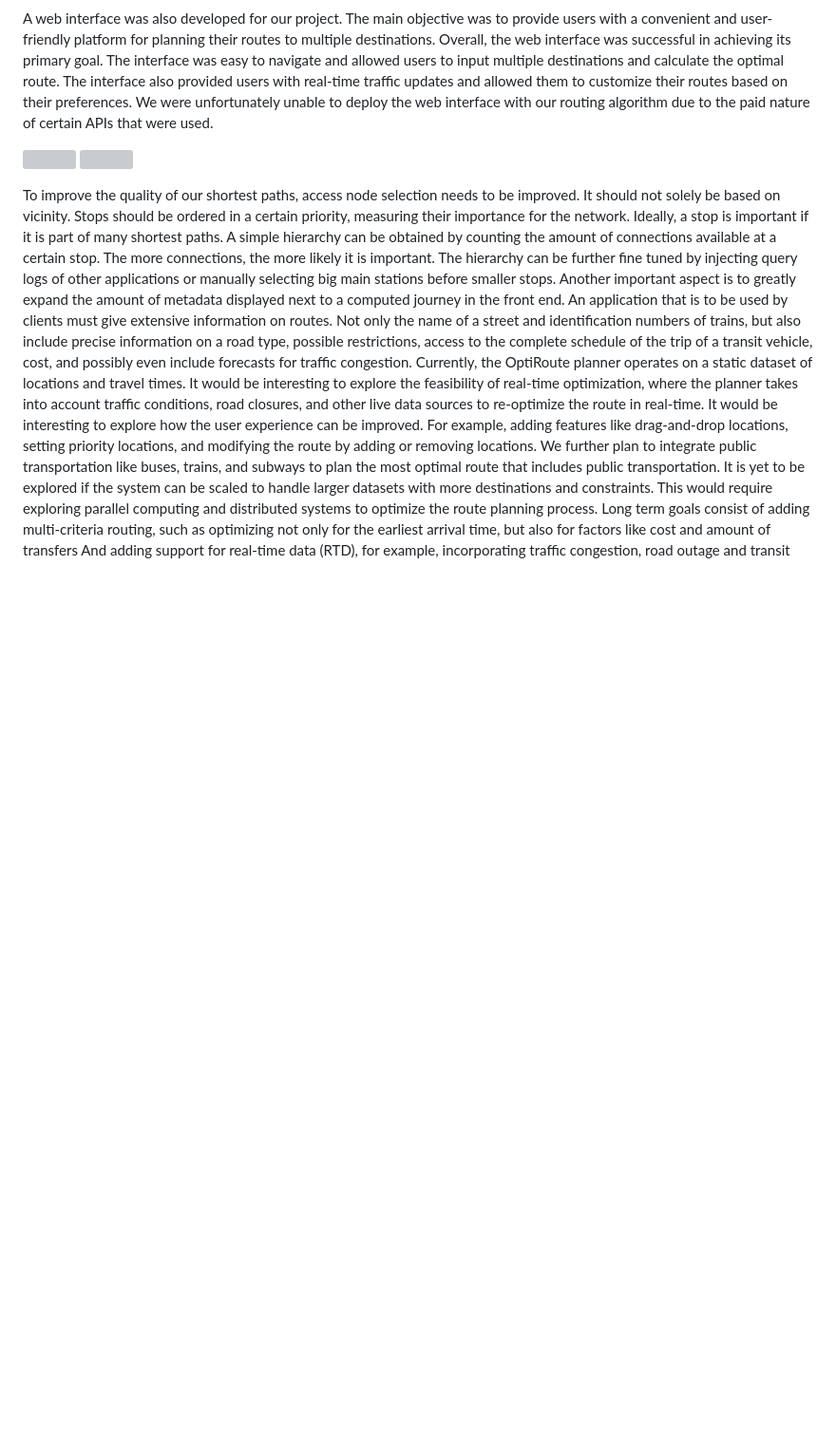
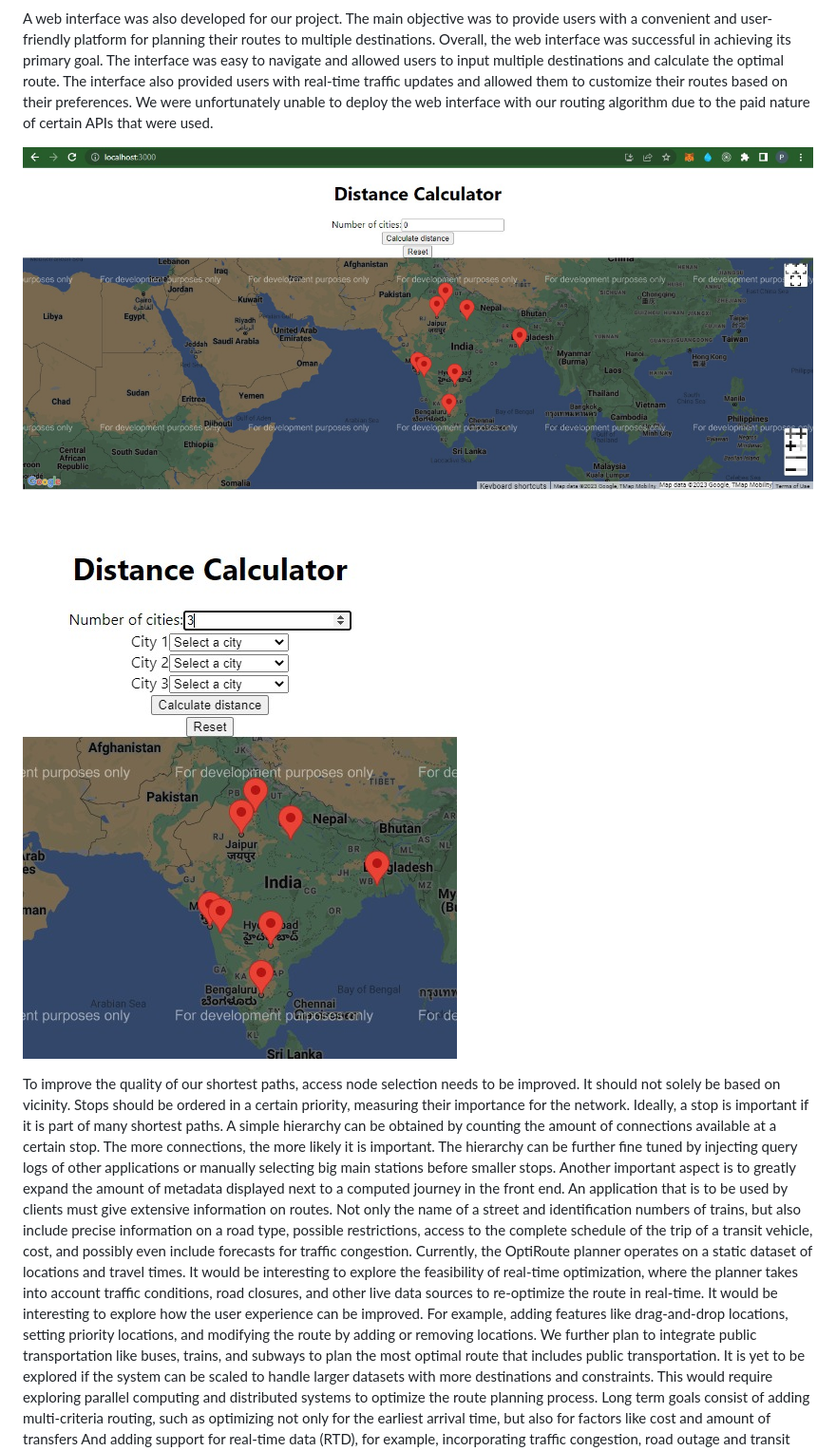
Before and after one commit to bholebaba0135/Destiny-Defined_TARP, a Markdown page: README.md, the part around the change. Shown at 95% size. Drawn GitHub-style; blank space fills up the shorter version; grey boxes are pictures that could not be loaded.

Commit message:
JPEG TO jpeg

```diff
--- a/README.md
+++ b/README.md
@@ -709,8 +709,8 @@ We thus used 10 custom generated graphs with nodes ranging from 21 to 70 and wei
 
 A web interface was also developed for our project. The main objective was to provide users with a convenient and user-friendly platform for planning their routes to multiple destinations. Overall, the web interface was successful in achieving its primary goal. The interface was easy to navigate and allowed users to input multiple destinations and calculate the optimal route. The interface also provided users with real-time traffic updates and allowed them to customize their routes based on their preferences. We were unfortunately unable to deploy the web interface with our routing algorithm due to the paid nature of certain APIs that were used.
 
-![](assets/web1.JPEG)
-![](assets/web2.JPEG)
+![](assets/web1.jpeg)
+![](assets/web2.jpeg)
 
 To improve the quality of our shortest paths, access node selection needs to be improved. It should not solely be based on vicinity. Stops should be ordered in a certain priority, measuring their importance for the network. Ideally, a stop is important if it is part of many shortest paths. A simple hierarchy can be obtained by counting the amount of connections available at a certain stop. The more connections, the more likely it is important. The hierarchy can be further fine tuned by injecting query logs of other applications or manually selecting big main stations before smaller stops.
 Another important aspect is to greatly expand the amount of metadata displayed next to a computed journey in the front end. An application that is to be used by clients must give extensive information on routes. Not only the name of a street and identification numbers of trains, but also include precise information on a road type, possible restrictions, access to the complete schedule of the trip of a transit vehicle, cost, and possibly even include forecasts for traffic congestion.
```
